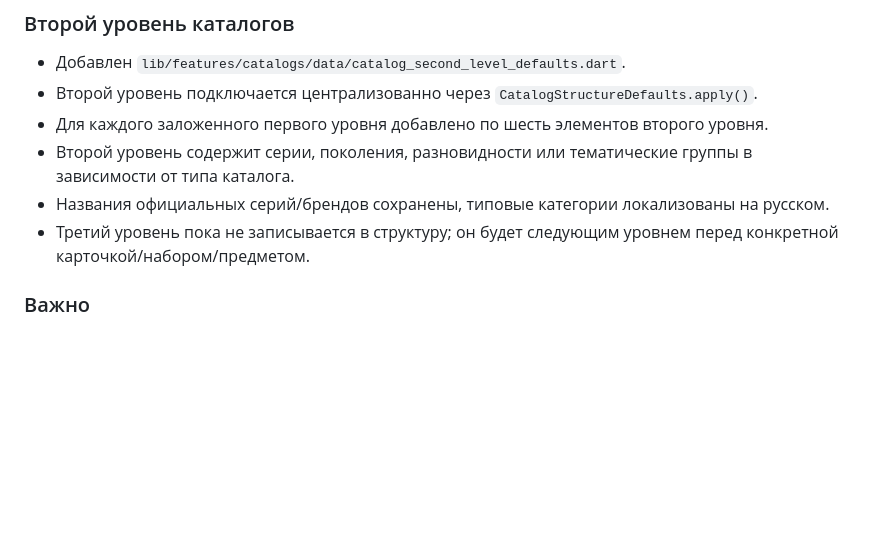
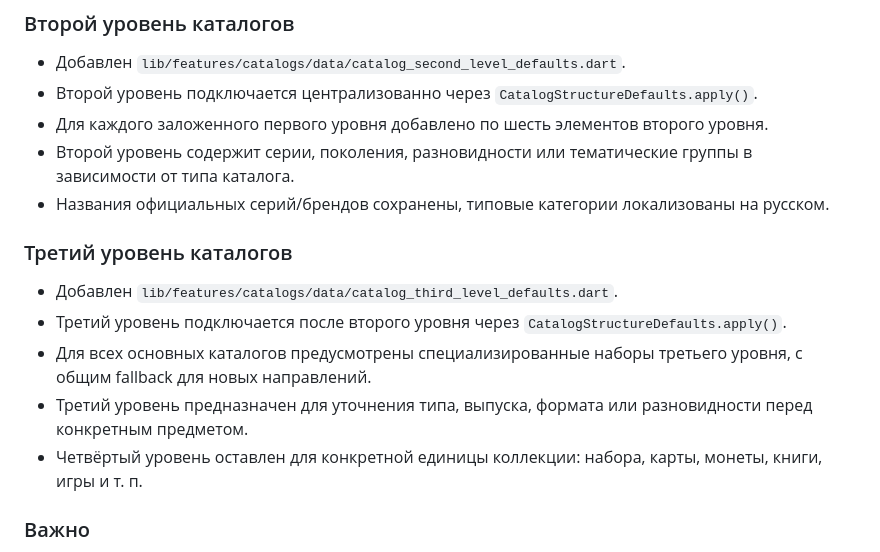
Before and after one commit to KeksPeks/collection_catalog, a Markdown page: DEVELOPMENT_NOTES.md, the part around the change. GitHub-like rendering; blank space fills up the shorter version.

Commit message:
Зафиксировать третий уровень каталогов

```diff
--- a/DEVELOPMENT_NOTES.md
+++ b/DEVELOPMENT_NOTES.md
@@ -33,7 +33,14 @@
 - Для каждого заложенного первого уровня добавлено по шесть элементов второго уровня.
 - Второй уровень содержит серии, поколения, разновидности или тематические группы в зависимости от типа каталога.
 - Названия официальных серий/брендов сохранены, типовые категории локализованы на русском.
-- Третий уровень пока не записывается в структуру; он будет следующим уровнем перед конкретной карточкой/набором/предметом.
+
+### Третий уровень каталогов
+
+- Добавлен `lib/features/catalogs/data/catalog_third_level_defaults.dart`.
+- Третий уровень подключается после второго уровня через `CatalogStructureDefaults.apply()`.
+- Для всех основных каталогов предусмотрены специализированные наборы третьего уровня, с общим fallback для новых направлений.
+- Третий уровень предназначен для уточнения типа, выпуска, формата или разновидности перед конкретным предметом.
+- Четвёртый уровень оставлен для конкретной единицы коллекции: набора, карты, монеты, книги, игры и т. п.
 
 ### Важно
 
```
